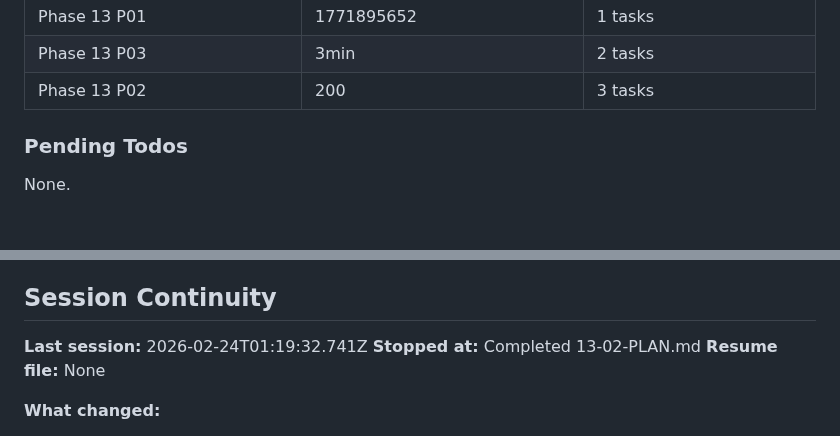
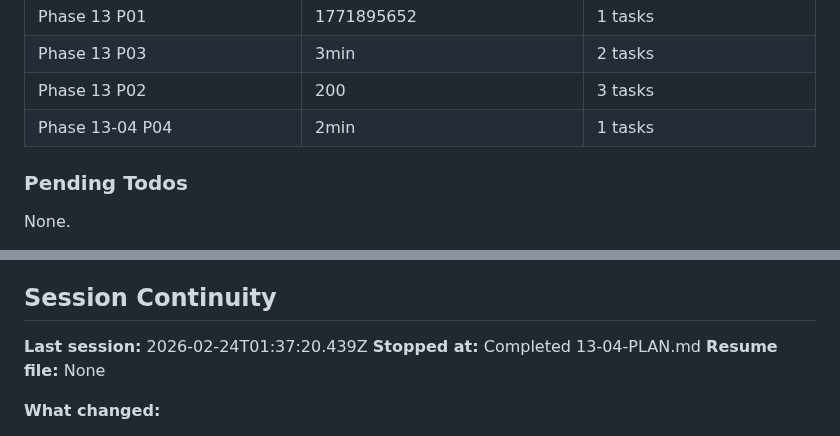
Before and after one commit to gr3gg0rk/agent-swarm, a Markdown page: .planning/STATE.md, 2 parts joined by grey strips. GitHub-like rendering; blank space fills up the shorter version.

```diff
--- a/.planning/STATE.md
+++ b/.planning/STATE.md
@@ -154,6 +154,7 @@
 | Phase 13 P01 | 1771895652 | 1 tasks | 1 files |
 | Phase 13 P03 | 3min | 2 tasks | 5 files |
 | Phase 13 P02 | 200 | 3 tasks | 2 files |
+| Phase 13-04 P04 | 2min | 1 tasks | 1 files |
 
 ### Pending Todos
 
@@ -169,8 +170,8 @@ None.
 
 ## Session Continuity
 
-**Last session:** 2026-02-24T01:19:32.741Z
-**Stopped at:** Completed 13-02-PLAN.md
+**Last session:** 2026-02-24T01:37:20.439Z
+**Stopped at:** Completed 13-04-PLAN.md
 **Resume file:** None
 
 **What changed:**
```
Also changed, not shown: .planning/ROADMAP.md (+2 -2 lines), 1 other file.
